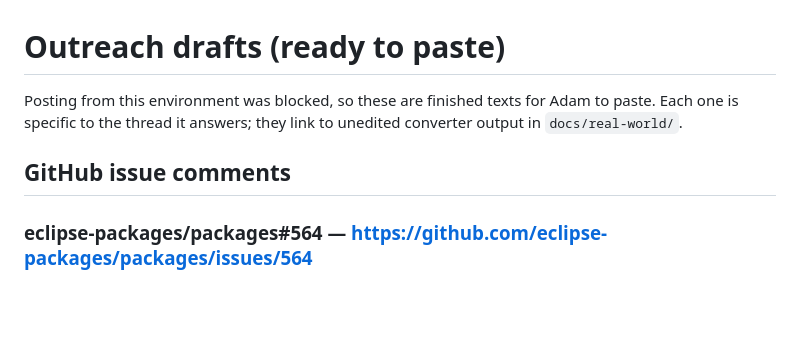
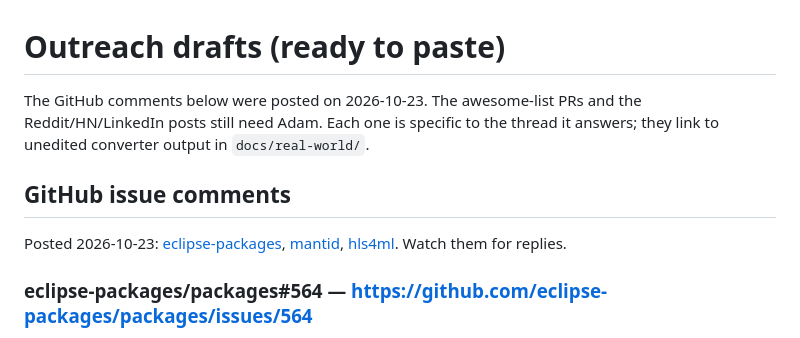
Before and after one commit to Huckcity/jenkins-to-actions, a Markdown page: docs/outreach.md, the part around the change. Drawn GitHub-style; blank space fills up the shorter version.

Commit message:
Record posted outreach comments
Co-Authored-By: Claude Fable 5.1 <noreply@anthropic.com>

```diff
--- a/docs/outreach.md
+++ b/docs/outreach.md
@@ -1,8 +1,10 @@
 # Outreach drafts (ready to paste)
 
-Posting from this environment was blocked, so these are finished texts for Adam to paste. Each one is specific to the thread it answers; they link to unedited converter output in `docs/real-world/`.
+The GitHub comments below were posted on 2026-10-23. The awesome-list PRs and the Reddit/HN/LinkedIn posts still need Adam. Each one is specific to the thread it answers; they link to unedited converter output in `docs/real-world/`.
 
 ## GitHub issue comments
+
+Posted 2026-10-23: [eclipse-packages](https://github.com/eclipse-packages/packages/issues/564#issuecomment-6353971523), [mantid](https://github.com/mantidproject/mantid/issues/39497#issuecomment-6353979911), [hls4ml](https://github.com/fastmachinelearning/hls4ml/issues/1557#issuecomment-6353971757). Watch them for replies.
 
 ### eclipse-packages/packages#564 — https://github.com/eclipse-packages/packages/issues/564
 
```
